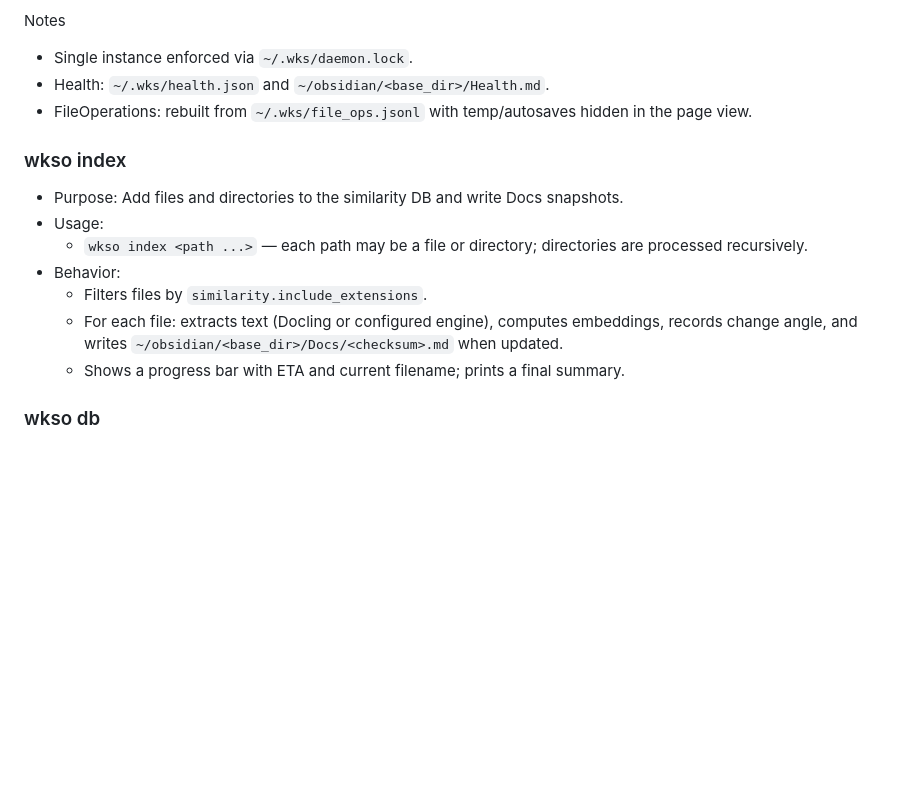
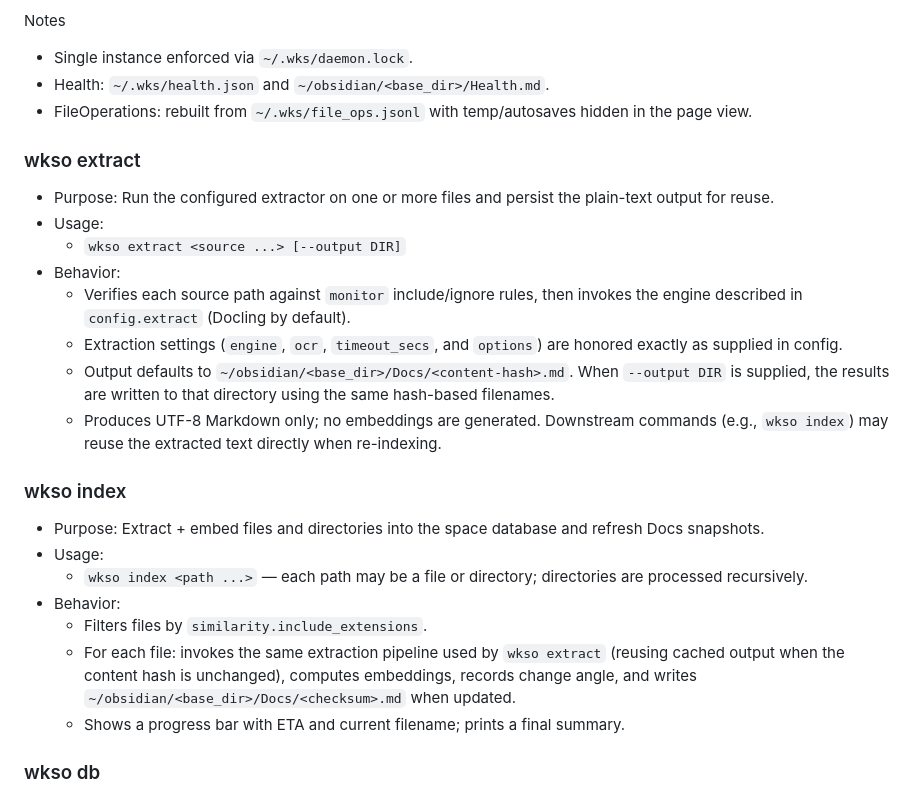
Before and after one commit to wawiesel/wks, a Markdown page: SPEC.md, the part around the change printed below. GitHub-like rendering; blank space fills up the shorter version.

```diff
--- a/SPEC.md
+++ b/SPEC.md
@@ -72,13 +115,23 @@ Notes
 - Health: `~/.wks/health.json` and `~/obsidian/<base_dir>/Health.md`.
 - FileOperations: rebuilt from `~/.wks/file_ops.jsonl` with temp/autosaves hidden in the page view.
 
+### wkso extract
+- Purpose: Run the configured extractor on one or more files and persist the plain-text output for reuse.
+- Usage:
+  - `wkso extract <source ...> [--output DIR]`
+- Behavior:
+  - Verifies each source path against `monitor` include/ignore rules, then invokes the engine described in `config.extract` (Docling by default).
+  - Extraction settings (`engine`, `ocr`, `timeout_secs`, and `options`) are honored exactly as supplied in config.
+  - Output defaults to `~/obsidian/<base_dir>/Docs/<content-hash>.md`. When `--output DIR` is supplied, the results are written to that directory using the same hash-based filenames.
+  - Produces UTF-8 Markdown only; no embeddings are generated. Downstream commands (e.g., `wkso index`) may reuse the extracted text directly when re-indexing.
+
 ### wkso index
-- Purpose: Add files and directories to the similarity DB and write Docs snapshots.
+- Purpose: Extract + embed files and directories into the space database and refresh Docs snapshots.
 - Usage:
   - `wkso index <path ...>` — each path may be a file or directory; directories are processed recursively.
 - Behavior:
   - Filters files by `similarity.include_extensions`.
-  - For each file: extracts text (Docling or configured engine), computes embeddings, records change angle, and writes `~/obsidian/<base_dir>/Docs/<checksum>.md` when updated.
+  - For each file: invokes the same extraction pipeline used by `wkso extract` (reusing cached output when the content hash is unchanged), computes embeddings, records change angle, and writes `~/obsidian/<base_dir>/Docs/<checksum>.md` when updated.
   - Shows a progress bar with ETA and current filename; prints a final summary.
 
 ### wkso db
```
Also changed, not shown: other parts of SPEC.md (+103 -12 lines).
